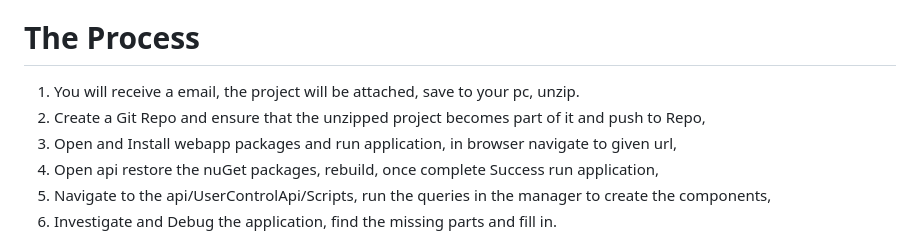
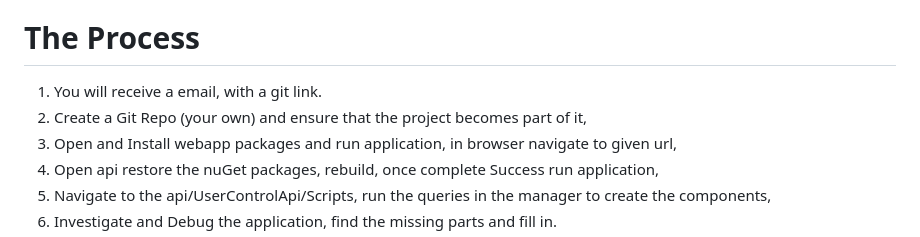
Before and after one commit to DewaldWillemse/DewaldUserController, a Markdown page: README.md, the part around the change. Drawn GitHub-style.

```diff
--- a/README.md
+++ b/README.md
@@ -14,8 +14,8 @@ This test will test your skills in the following way:
 6. Debugging Knowledge
 
 # The Process
-1. You will receive a email, the project will be attached, save to your pc, unzip.
-2. Create a Git Repo and ensure that the unzipped project becomes part of it and push to Repo,
+1. You will receive a email, with a git link.
+2. Create a Git Repo (your own) and ensure that the project becomes part of it,
 3. Open and Install webapp packages and run application, in browser navigate to given url,
 4. Open api restore the nuGet packages, rebuild, once complete Success run application,
 5. Navigate to the api/UserControlApi/Scripts, run the queries in the manager to create the components,
```
